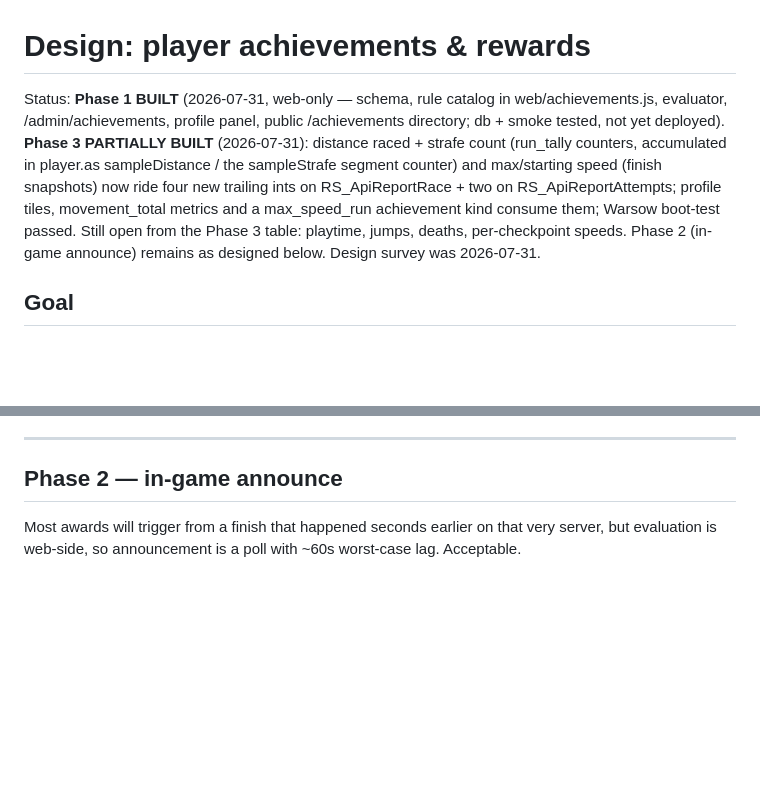
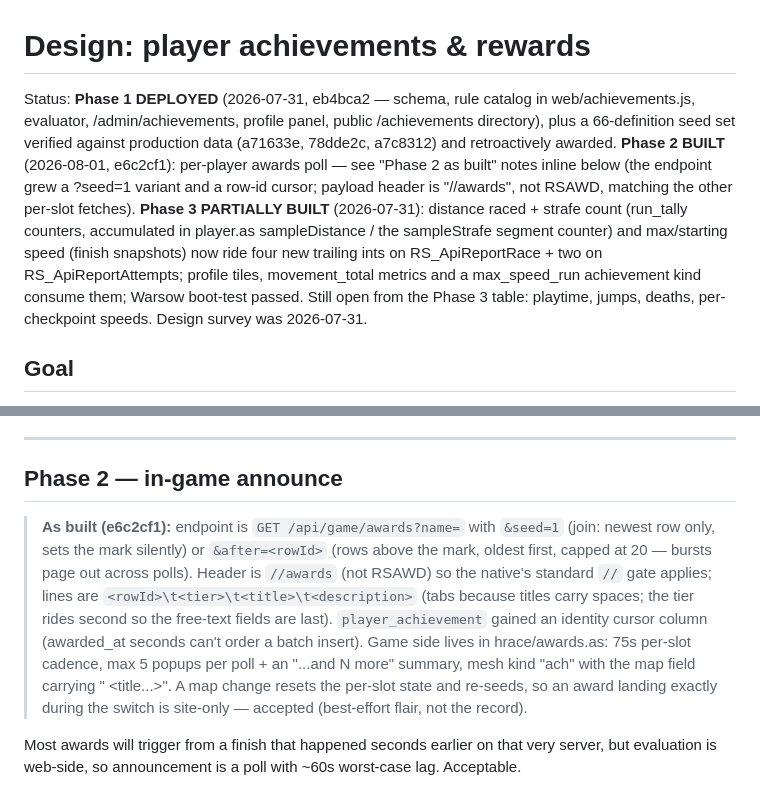
Before and after one commit to streed/racesow, a Markdown page: docs/achievements-design.md, 2 parts joined by grey strips. GitHub-like rendering; blank space fills up the shorter version.

Commit message:
Docs: achievements design status — Phases 1+2 built, seed set live
Co-Authored-By: Claude Fable 5 <noreply@anthropic.com>

```diff
--- a/docs/achievements-design.md
+++ b/docs/achievements-design.md
@@ -1,16 +1,20 @@
 # Design: player achievements & rewards
 
-Status: **Phase 1 BUILT** (2026-07-31, web-only — schema, rule catalog in
+Status: **Phase 1 DEPLOYED** (2026-07-31, eb4bca2 — schema, rule catalog in
 web/achievements.js, evaluator, /admin/achievements, profile panel, public
-/achievements directory; db + smoke tested, not yet deployed).
+/achievements directory), plus a 66-definition seed set verified against
+production data (a71633e, 78dde2c, a7c8312) and retroactively awarded.
+**Phase 2 BUILT** (2026-08-01, e6c2cf1): per-player awards poll — see
+"Phase 2 as built" notes inline below (the endpoint grew a ?seed=1 variant and
+a row-id cursor; payload header is "//awards", not RSAWD, matching the other
+per-slot fetches).
 **Phase 3 PARTIALLY BUILT** (2026-07-31): distance raced + strafe count
 (run_tally counters, accumulated in player.as sampleDistance / the sampleStrafe
 segment counter) and max/starting speed (finish snapshots) now ride four new
 trailing ints on RS_ApiReportRace + two on RS_ApiReportAttempts; profile tiles,
 movement_total metrics and a max_speed_run achievement kind consume them;
 Warsow boot-test passed. Still open from the Phase 3 table: playtime, jumps,
-deaths, per-checkpoint speeds. Phase 2 (in-game announce) remains as designed
-below. Design survey was 2026-07-31.
+deaths, per-checkpoint speeds. Design survey was 2026-07-31.
 
 ## Goal
 
@@ -201,6 +205,19 @@ CSRF via `checkCsrf`, 303-redirect-with-`?ok=1`, nav link added to
 
 ## Phase 2 — in-game announce
 
+> **As built (e6c2cf1):** endpoint is `GET /api/game/awards?name=` with
+> `&seed=1` (join: newest row only, sets the mark silently) or `&after=<rowId>`
+> (rows above the mark, oldest first, capped at 20 — bursts page out across
+> polls). Header is `//awards` (not RSAWD) so the native's standard `//` gate
+> applies; lines are `<rowId>\t<tier>\t<title>\t<description>` (tabs because
+> titles carry spaces; the tier rides second so the free-text fields are last).
+> `player_achievement` gained an identity cursor column (awarded_at seconds
+> can't order a batch insert). Game side lives in hrace/awards.as: 75s per-slot
+> cadence, max 5 popups per poll + an "...and N more" summary, mesh kind "ach"
+> with the map field carrying "<tier> <title...>". A map change resets the
+> per-slot state and re-seeds, so an award landing exactly during the switch is
+> site-only — accepted (best-effort flair, not the record).
+
 Most awards will trigger from a finish that happened seconds earlier on that
 very server, but evaluation is web-side, so announcement is a poll with ~60s
 worst-case lag. Acceptable.
```
